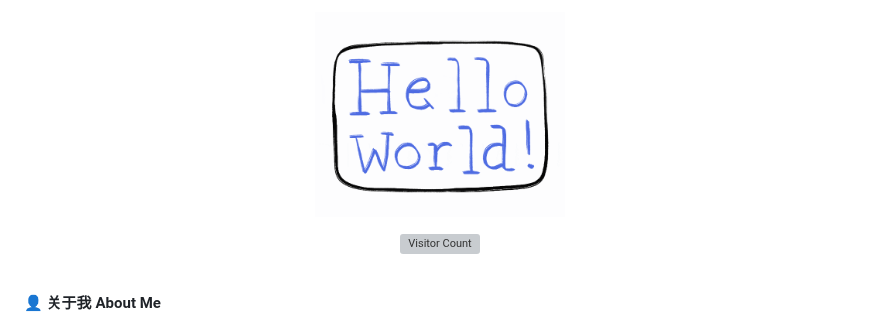
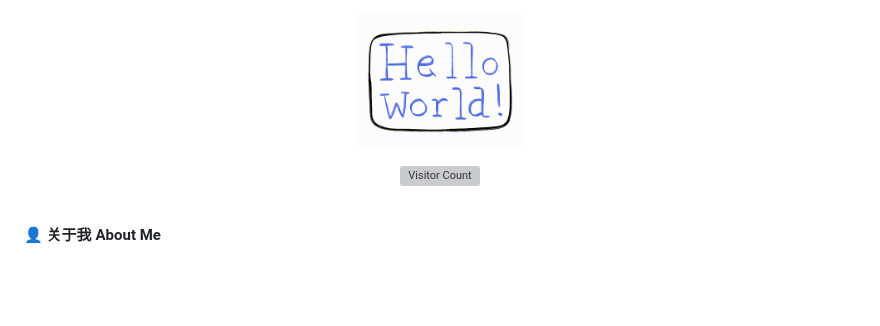
Before and after one commit to XuePengJu/XuePengJu, a Markdown page: README.md, the part around the change. Drawn GitHub-style; pictures changed too: helloword.gif; blank space fills up the shorter version; grey boxes are pictures that could not be loaded.

Commit message:
update：缩小 helloword.gif 尺寸与 README 显示宽度

```diff
--- a/README.md
+++ b/README.md
@@ -1,4 +1,4 @@
-<p align="center"><a href="https://github.com/XuePengJu"><img width="30%" src="/helloword.gif" /></a></p>
+<p align="center"><a href="https://github.com/XuePengJu"><img width="20%" src="/helloword.gif" /></a></p>
 
 <p align="center">
   <img src="https://komarev.com/ghpvc/?username=XuePengJu&style=flat-square&color=blue" alt="Visitor Count" />
```
